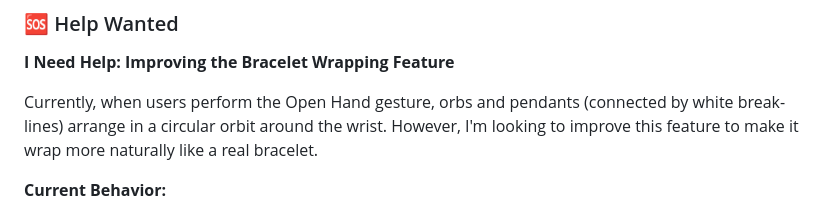
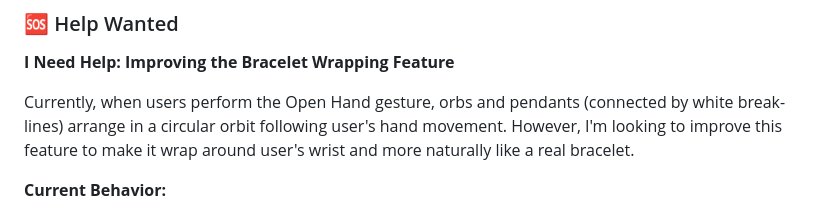
Before and after one commit to amandachien/EG11212025, a Markdown page: README.md, the part around the change. Drawn GitHub-style.

Commit message:
Update Help Wanted description in README

```diff
--- a/README.md
+++ b/README.md
@@ -310,7 +310,7 @@ Here are some ideas to make the app even better:
 
 **I Need Help: Improving the Bracelet Wrapping Feature**
 
-Currently, when users perform the Open Hand gesture, orbs and pendants (connected by white break-lines) arrange in a circular orbit around the wrist. However, I'm looking to improve this feature to make it wrap more naturally like a real bracelet.
+Currently, when users perform the Open Hand gesture, orbs and pendants (connected by white break-lines) arrange in a circular orbit following user's hand movement. However, I'm looking to improve this feature to make it wrap around user's wrist and more naturally like a real bracelet.
 
 **Current Behavior:**
 - Orbs and pendants orbit in a 2D circular path around the wrist
```
